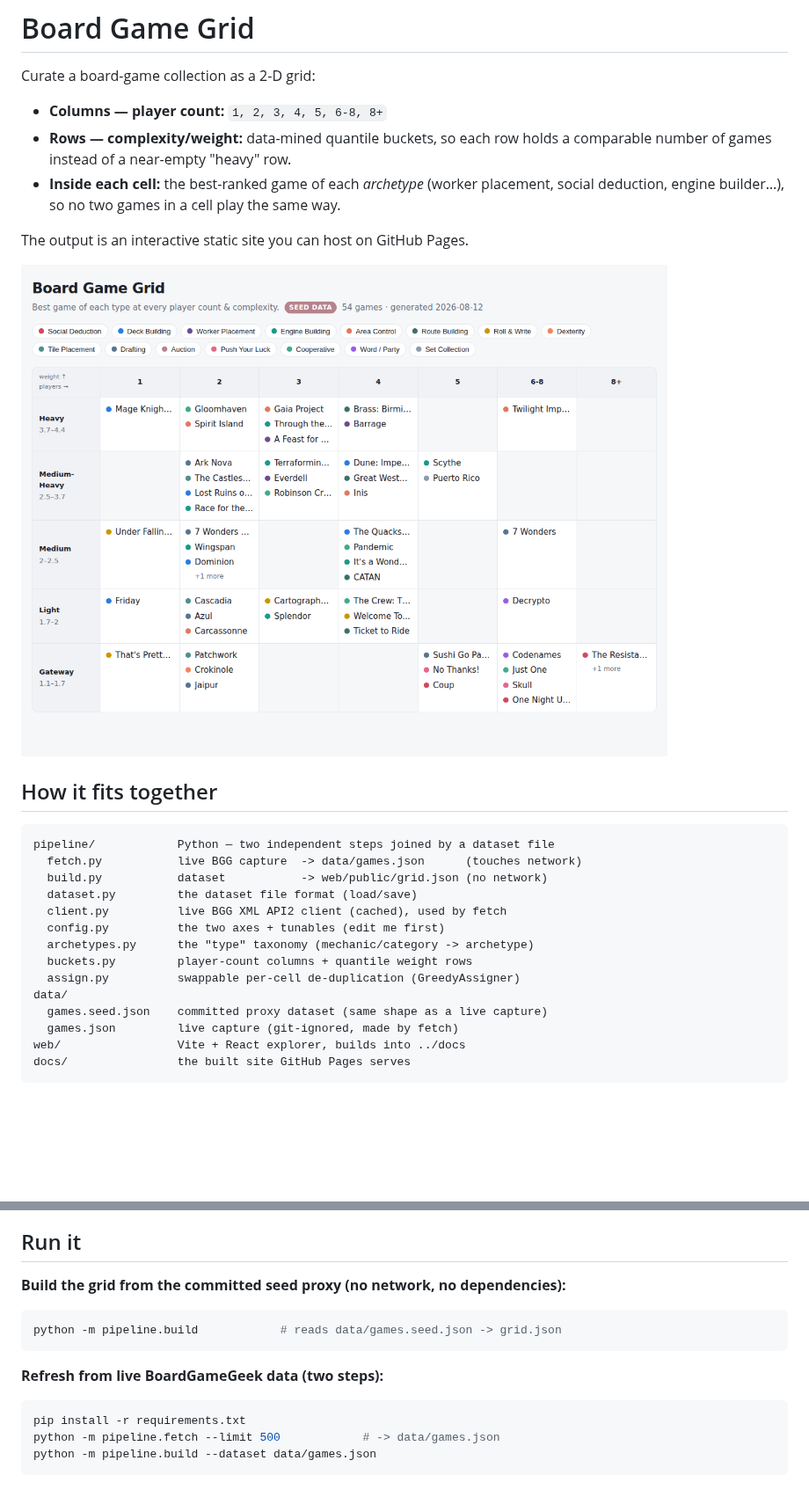
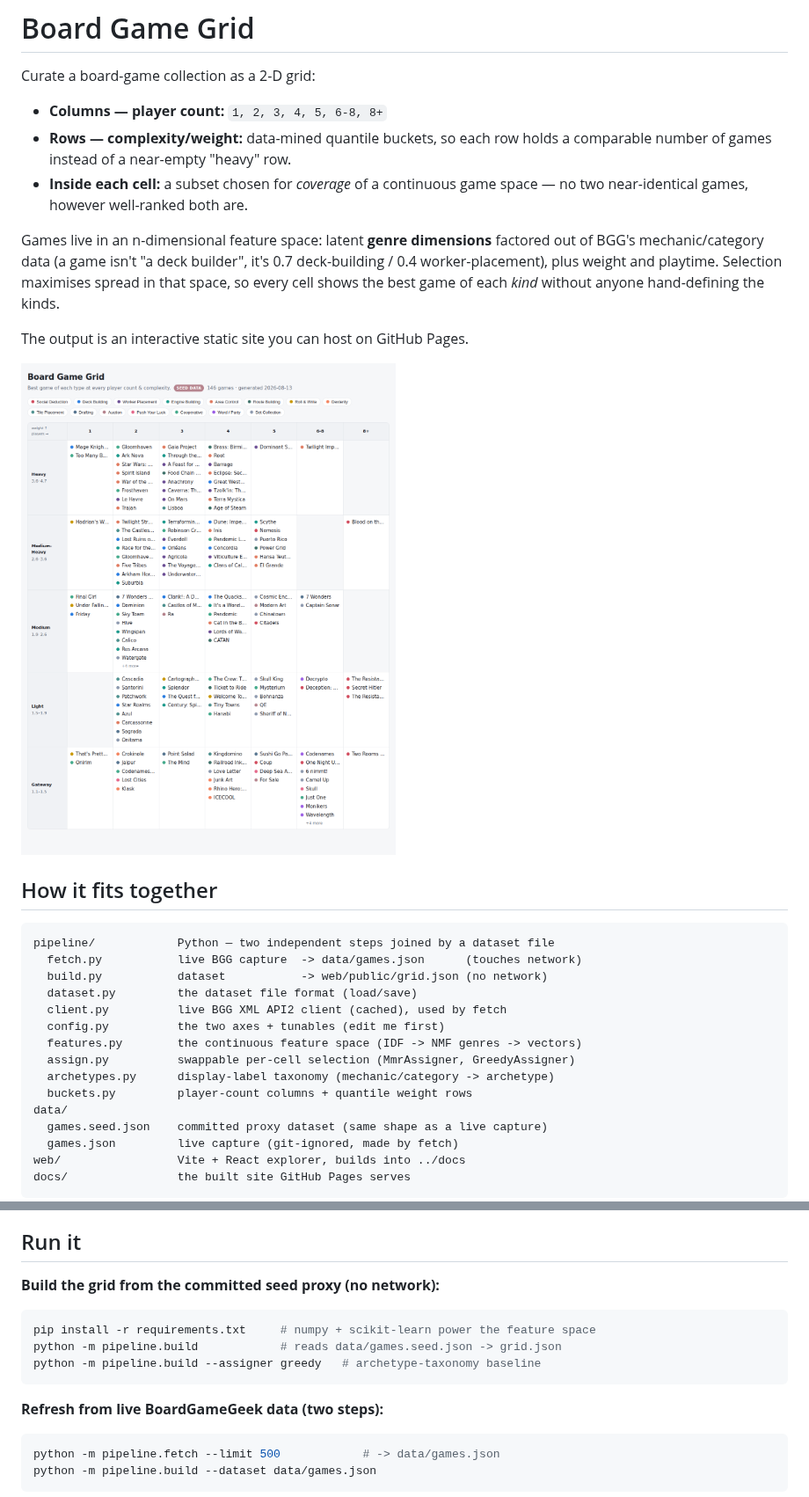
Before and after one commit to rtjeannier/boardgame-grid, a Markdown page: README.md, 2 parts joined by grey strips. Shown at 88% size. GitHub-like rendering; pictures changed too: docs/preview.png; blank space fills up the shorter version.

````diff
--- a/README.md
+++ b/README.md
@@ -5,9 +5,14 @@ Curate a board-game collection as a 2-D grid:
 - **Columns — player count:** `1, 2, 3, 4, 5, 6-8, 8+`
 - **Rows — complexity/weight:** data-mined quantile buckets, so each row holds a
   comparable number of games instead of a near-empty "heavy" row.
-- **Inside each cell:** the best-ranked game of each *archetype* (worker
-  placement, social deduction, engine builder…), so no two games in a cell play
-  the same way.
+- **Inside each cell:** a subset chosen for *coverage* of a continuous game
+  space — no two near-identical games, however well-ranked both are.
+
+Games live in an n-dimensional feature space: latent **genre dimensions**
+factored out of BGG's mechanic/category data (a game isn't "a deck builder",
+it's 0.7 deck-building / 0.4 worker-placement), plus weight and playtime.
+Selection maximises spread in that space, so every cell shows the best game of
+each *kind* without anyone hand-defining the kinds.
 
 The output is an interactive static site you can host on GitHub Pages.
 
@@ -22,9 +27,10 @@ pipeline/            Python — two independent steps joined by a dataset file
   dataset.py         the dataset file format (load/save)
   client.py          live BGG XML API2 client (cached), used by fetch
   config.py          the two axes + tunables (edit me first)
-  archetypes.py      the "type" taxonomy (mechanic/category -> archetype)
+  features.py        the continuous feature space (IDF -> NMF genres -> vectors)
+  assign.py          swappable per-cell selection (MmrAssigner, GreedyAssigner)
+  archetypes.py      display-label taxonomy (mechanic/category -> archetype)
   buckets.py         player-count columns + quantile weight rows
-  assign.py          swappable per-cell de-duplication (GreedyAssigner)
 data/
   games.seed.json    committed proxy dataset (same shape as a live capture)
   games.json         live capture (git-ignored, made by fetch)
@@ -48,16 +54,17 @@ a live capture would, `best_count` included, so no stage has to guess.
 
 ## Run it
 
-**Build the grid from the committed seed proxy (no network, no dependencies):**
+**Build the grid from the committed seed proxy (no network):**
 
 ```bash
+pip install -r requirements.txt     # numpy + scikit-learn power the feature space
 python -m pipeline.build            # reads data/games.seed.json -> grid.json
+python -m pipeline.build --assigner greedy   # archetype-taxonomy baseline
 ```
 
 **Refresh from live BoardGameGeek data (two steps):**
 
 ```bash
-pip install -r requirements.txt
 python -m pipeline.fetch --limit 500            # -> data/games.json
 python -m pipeline.build --dataset data/games.json
 ```
````
Also changed, not shown: other parts of README.md (+34 -13 lines), 18 other files.
